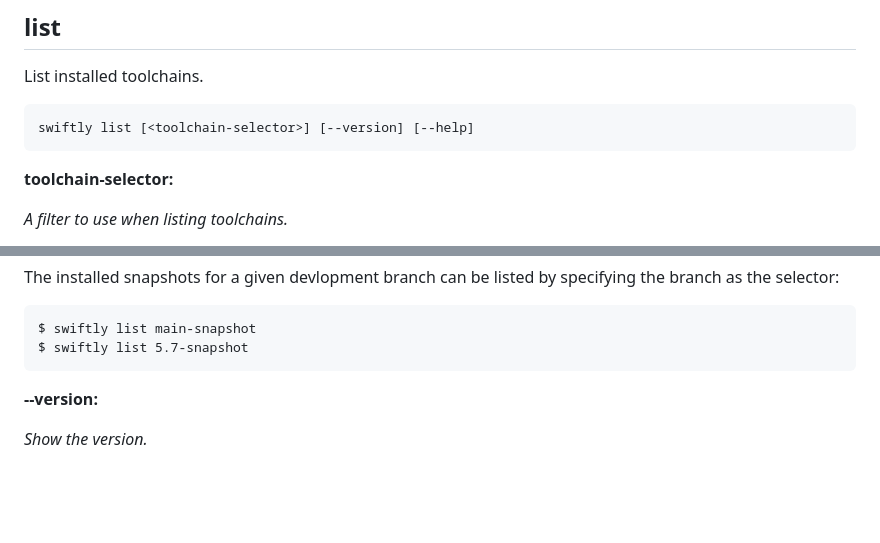
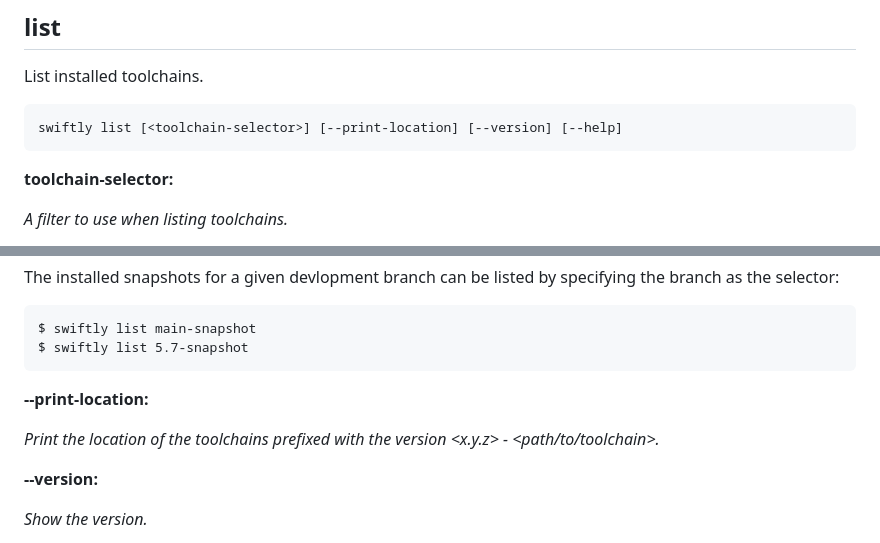
Before and after one commit to swiftlang/swiftly, a Markdown page: Documentation/SwiftlyDocs.docc/swiftly-cli-reference.md, 2 parts joined by grey strips. Rendered like a GitHub page; blank space fills up the shorter version.

````diff
--- a/Documentation/SwiftlyDocs.docc/swiftly-cli-reference.md
+++ b/Documentation/SwiftlyDocs.docc/swiftly-cli-reference.md
@@ -281,7 +281,7 @@ Finally, all installed toolchains can be uninstalled by specifying 'all':
 List installed toolchains.
 
 ```
-swiftly list [<toolchain-selector>] [--version] [--help]
+swiftly list [<toolchain-selector>] [--print-location] [--version] [--help]
 ```
 
 **toolchain-selector:**
@@ -305,6 +305,11 @@ The installed snapshots for a given devlopment branch can be listed by specifyin
 
     $ swiftly list main-snapshot
     $ swiftly list 5.7-snapshot
+
+
+**--print-location:**
+
+*Print the location of the toolchains prefixed with the version <x.y.z> - <path/to/toolchain>.*
 
 
 **--version:**
````
